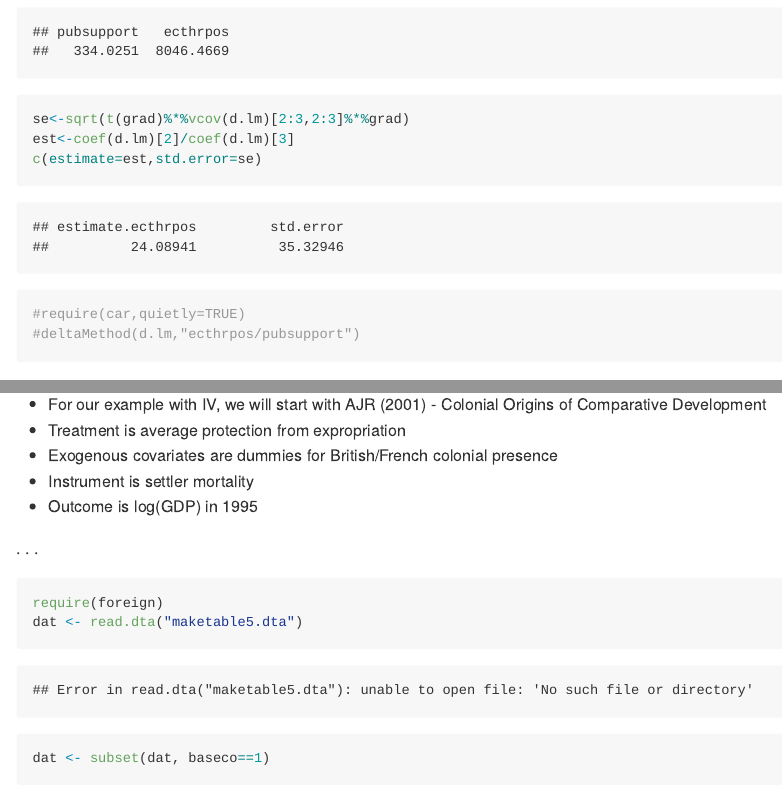
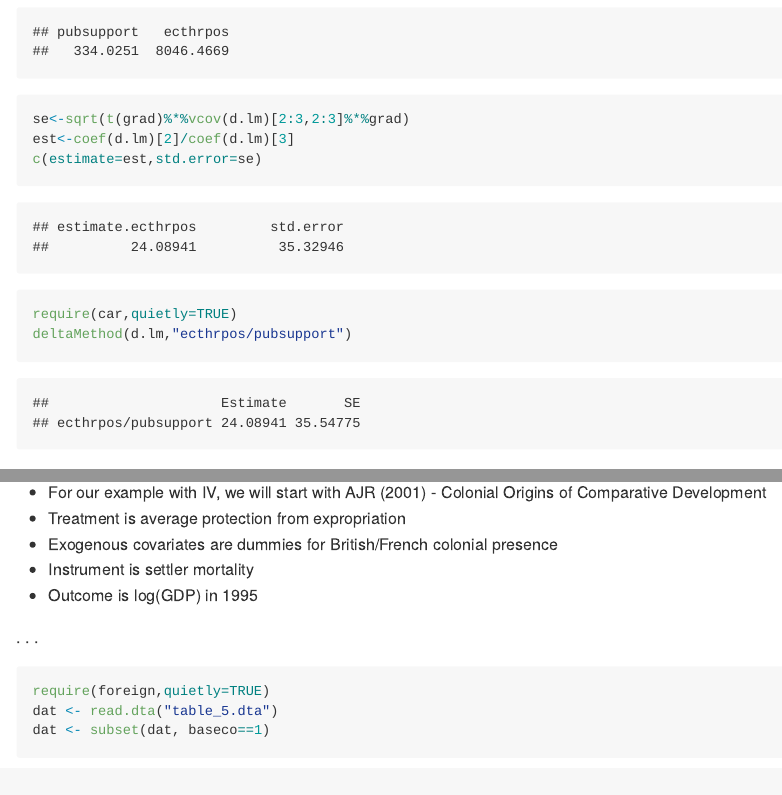
Before and after one commit to ddimmery/2015-Quant-II, an R Markdown document (recitation4.Rmd): the page in a window 1100 px wide, from 2450 px down, and a second part further down, joined at a grey line. The pictures show the output file recitation4.md that the author committed with the source, drawn offline in the style of GitHub; long lines of code are wrapped.

Commit message:
more fixes

````diff
--- a/recitation4.Rmd
+++ b/recitation4.Rmd
@@ -78,8 +78,8 @@ grad
 se<-sqrt(t(grad)%*%vcov(d.lm)[2:3,2:3]%*%grad)
 est<-coef(d.lm)[2]/coef(d.lm)[3]
 c(estimate=est,std.error=se)
-#require(car,quietly=TRUE)
-#deltaMethod(d.lm,"ecthrpos/pubsupport")
+require(car,quietly=TRUE)
+deltaMethod(d.lm,"ecthrpos/pubsupport")
 ```
 
 # Linear Functions
@@ -111,8 +111,8 @@ where $\eta$ is the error in the structural model and $\xi$ is the error in the
 . . .
 
 ```{r 6-col-orig-data}
-require(foreign)
-dat <- read.dta("maketable5.dta")
+require(foreign,quietly=TRUE)
+dat <- read.dta("table_5.dta")
 dat <- subset(dat, baseco==1)
 ```
 
````
Also changed, not shown: recitation4.html, recitation4.md, recitation4.Rmd (2 more changed lines).
